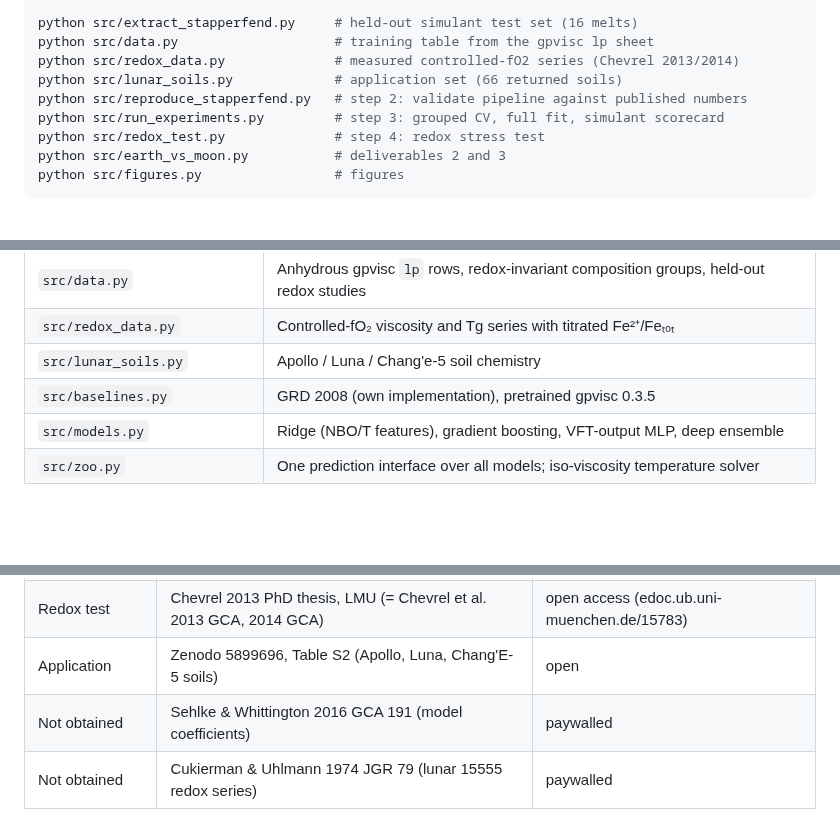
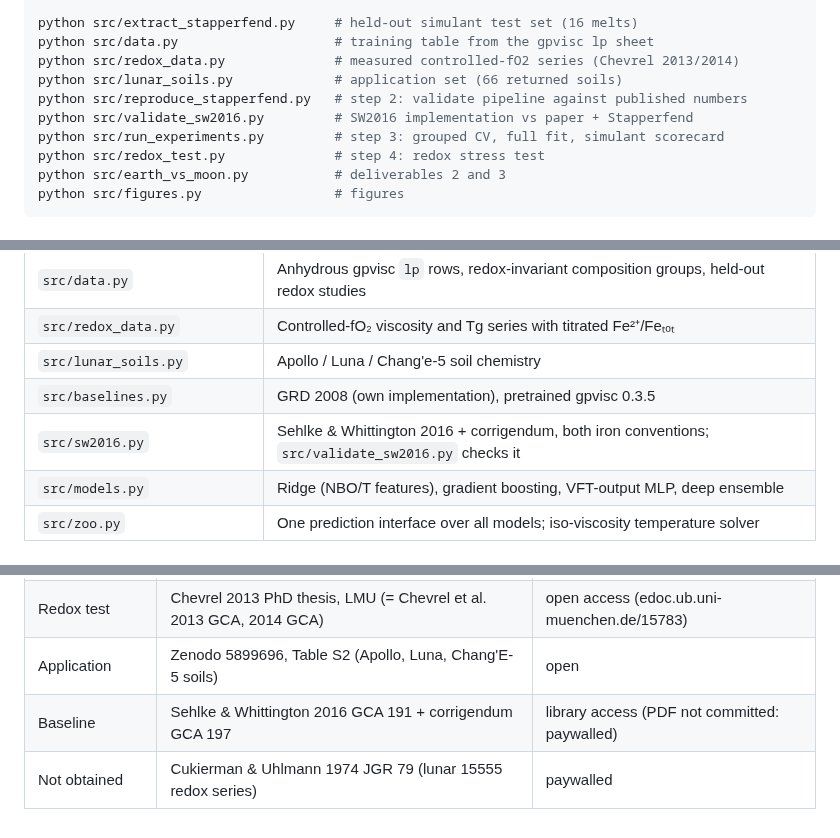
Before and after one commit to lacaffar/lunar-regolith-viscosity, a Markdown page: README.md, 3 parts joined by grey strips. GitHub-like rendering; blank space fills up the shorter version.

```diff
--- a/README.md
+++ b/README.md
@@ -18,6 +18,7 @@ python src/data.py                    # training table from the gpvisc lp sheet
 python src/redox_data.py              # measured controlled-fO2 series (Chevrel 2013/2014)
 python src/lunar_soils.py             # application set (66 returned soils)
 python src/reproduce_stapperfend.py   # step 2: validate pipeline against published numbers
+python src/validate_sw2016.py         # SW2016 implementation vs paper + Stapperfend
 python src/run_experiments.py         # step 3: grouped CV, full fit, simulant scorecard
 python src/redox_test.py              # step 4: redox stress test
 python src/earth_vs_moon.py           # deliverables 2 and 3
@@ -34,6 +35,7 @@ python src/figures.py                 # figures
 | `src/redox_data.py` | Controlled-fO₂ viscosity and Tg series with titrated Fe²⁺/Feₜₒₜ |
 | `src/lunar_soils.py` | Apollo / Luna / Chang'e-5 soil chemistry |
 | `src/baselines.py` | GRD 2008 (own implementation), pretrained gpvisc 0.3.5 |
+| `src/sw2016.py` | Sehlke & Whittington 2016 + corrigendum, both iron conventions; `src/validate_sw2016.py` checks it |
 | `src/models.py` | Ridge (NBO/T features), gradient boosting, VFT-output MLP, deep ensemble |
 | `src/zoo.py` | One prediction interface over all models; iso-viscosity temperature solver |
 
@@ -46,5 +48,5 @@ python src/figures.py                 # figures
 | Held-out lunar test | Stapperfend et al. 2025, Chem. Geol. 696:123082 | open access (depositonce.tu-berlin.de) |
 | Redox test | Chevrel 2013 PhD thesis, LMU (= Chevrel et al. 2013 GCA, 2014 GCA) | open access (edoc.ub.uni-muenchen.de/15783) |
 | Application | Zenodo 5899696, Table S2 (Apollo, Luna, Chang'E-5 soils) | open |
-| Not obtained | Sehlke & Whittington 2016 GCA 191 (model coefficients) | paywalled |
+| Baseline | Sehlke & Whittington 2016 GCA 191 + corrigendum GCA 197 | library access (PDF not committed: paywalled) |
 | Not obtained | Cukierman & Uhlmann 1974 JGR 79 (lunar 15555 redox series) | paywalled |
```
Also changed, not shown: RESULTS.md (+30 -18 lines), results/figures/redox_stress_test.png, 16 other files.
